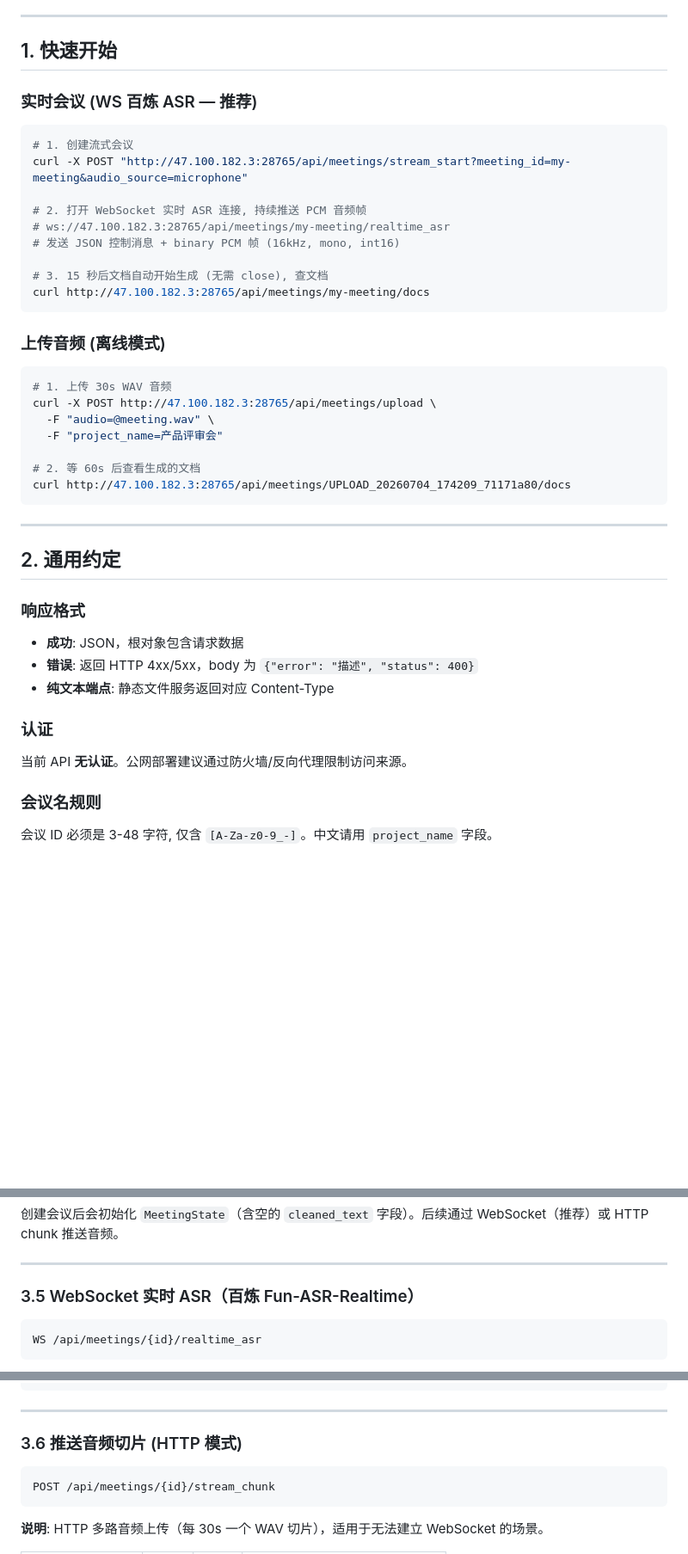
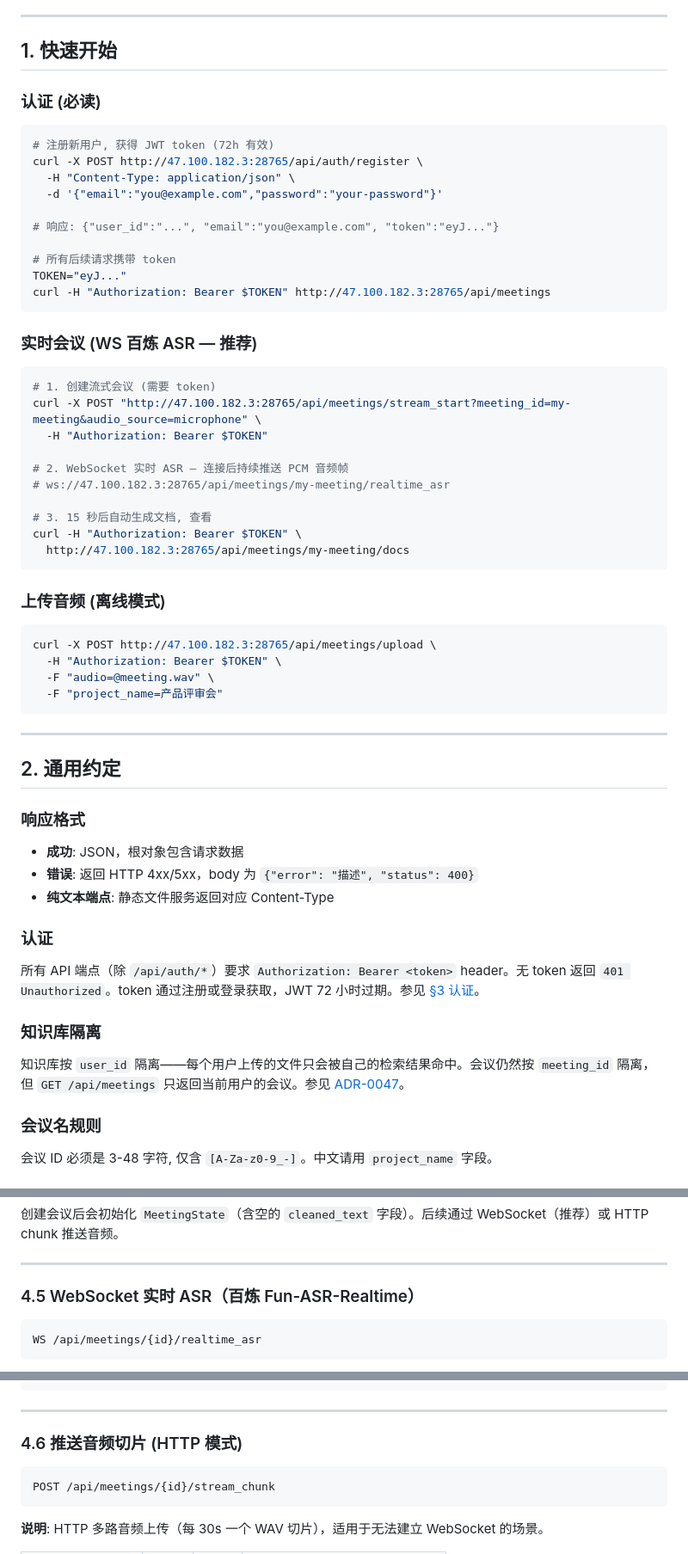
Before and after one commit to aotocode2026/vpbuddy, a Markdown page: docs/api-reference.md, 3 parts joined by grey strips. Shown at 86% size. Rendered like a GitHub page; blank space fills up the shorter version.

Commit message:
api-reference.md v0.18.0: 补auth端点文档 + KB user隔离说明 + 所有curl示例加Bearer

````diff
--- a/docs/api-reference.md
+++ b/docs/api-reference.md
@@ -49,30 +54,43 @@
 
 ## 1. 快速开始
 
+### 认证 (必读)
+
+```bash
+# 注册新用户, 获得 JWT token (72h 有效)
+curl -X POST http://47.100.182.3:28765/api/auth/register \
+  -H "Content-Type: application/json" \
+  -d '{"email":"you@example.com","password":"your-password"}'
+
+# 响应: {"user_id":"...", "email":"you@example.com", "token":"eyJ..."}
+
+# 所有后续请求携带 token
+TOKEN="eyJ..."
+curl -H "Authorization: Bearer $TOKEN" http://47.100.182.3:28765/api/meetings
+```
+
 ### 实时会议 (WS 百炼 ASR — 推荐)
 
 ```bash
-# 1. 创建流式会议
-curl -X POST "http://47.100.182.3:28765/api/meetings/stream_start?meeting_id=my-meeting&audio_source=microphone"
+# 1. 创建流式会议 (需要 token)
+curl -X POST "http://47.100.182.3:28765/api/meetings/stream_start?meeting_id=my-meeting&audio_source=microphone" \
+  -H "Authorization: Bearer $TOKEN"
 
-# 2. 打开 WebSocket 实时 ASR 连接, 持续推送 PCM 音频帧
+# 2. WebSocket 实时 ASR — 连接后持续推送 PCM 音频帧
 # ws://47.100.182.3:28765/api/meetings/my-meeting/realtime_asr
-# 发送 JSON 控制消息 + binary PCM 帧 (16kHz, mono, int16)
 
-# 3. 15 秒后文档自动开始生成 (无需 close), 查文档
-curl http://47.100.182.3:28765/api/meetings/my-meeting/docs
+# 3. 15 秒后自动生成文档, 查看
+curl -H "Authorization: Bearer $TOKEN" \
+  http://47.100.182.3:28765/api/meetings/my-meeting/docs
 ```
 
 ### 上传音频 (离线模式)
 
 ```bash
-# 1. 上传 30s WAV 音频
 curl -X POST http://47.100.182.3:28765/api/meetings/upload \
+  -H "Authorization: Bearer $TOKEN" \
   -F "audio=@meeting.wav" \
   -F "project_name=产品评审会"
-
-# 2. 等 60s 后查看生成的文档
-curl http://47.100.182.3:28765/api/meetings/UPLOAD_20260704_174209_71171a80/docs
 ```
 
 ---
@@ -87,7 +105,11 @@ curl http://47.100.182.3:28765/api/meetings/UPLOAD_20260704_174209_71171a80/docs
 
 ### 认证
 
-当前 API **无认证**。公网部署建议通过防火墙/反向代理限制访问来源。
+所有 API 端点（除 `/api/auth/*`）要求 `Authorization: Bearer <token>` header。无 token 返回 `401 Unauthorized`。token 通过注册或登录获取，JWT 72 小时过期。参见 [§3 认证](#3-认证)。
+
+### 知识库隔离
+
+知识库按 `user_id` 隔离——每个用户上传的文件只会被自己的检索结果命中。会议仍然按 `meeting_id` 隔离，但 `GET /api/meetings` 只返回当前用户的会议。参见 [ADR-0047](decisions/0047-user-auth-kb-isolation.md)。
 
 ### 会议名规则
 
@@ -186,7 +300,7 @@ POST /api/meetings/stream_start
 
 ---
 
-### 3.5 WebSocket 实时 ASR（百炼 Fun-ASR-Realtime）
+### 4.5 WebSocket 实时 ASR（百炼 Fun-ASR-Realtime）
 
 ```
 WS /api/meetings/{id}/realtime_asr
@@ -247,7 +361,7 @@ WS /api/meetings/{id}/realtime_asr
 
 ---
 
-### 3.6 推送音频切片 (HTTP 模式)
+### 4.6 推送音频切片 (HTTP 模式)
 
 ```
 POST /api/meetings/{id}/stream_chunk
````
Also changed, not shown: other parts of docs/api-reference.md (+153 -56 lines).
